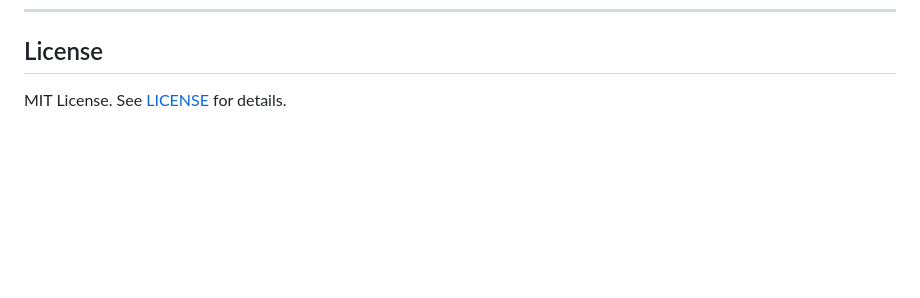
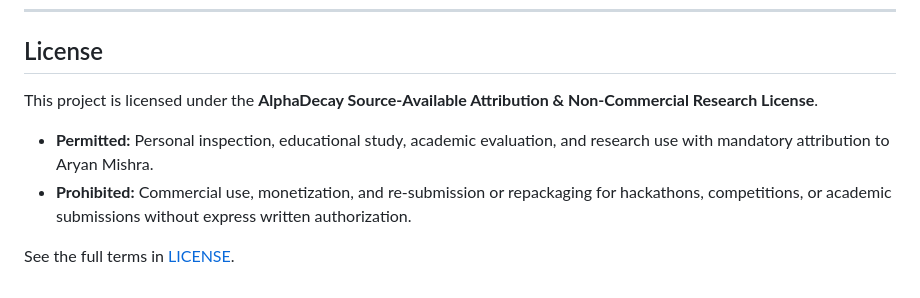
Before and after one commit to aryanmsrh/alphadecay, a Markdown page: README.md, the part around the change. Rendered like a GitHub page; blank space fills up the shorter version.

Commit message:
docs: correct license to AlphaDecay Source-Available Attribution & Non-Commercial License

```diff
--- a/README.md
+++ b/README.md
@@ -120,4 +120,9 @@ Every investigation automatically synthesizes the mandatory 8-point institutiona
 
 ## License
 
-MIT License. See [LICENSE](LICENSE) for details.
+This project is licensed under the **AlphaDecay Source-Available Attribution & Non-Commercial Research License**.
+
+* **Permitted:** Personal inspection, educational study, academic evaluation, and research use with mandatory attribution to Aryan Mishra.
+* **Prohibited:** Commercial use, monetization, and re-submission or repackaging for hackathons, competitions, or academic submissions without express written authorization.
+
+See the full terms in [LICENSE](LICENSE).
```
